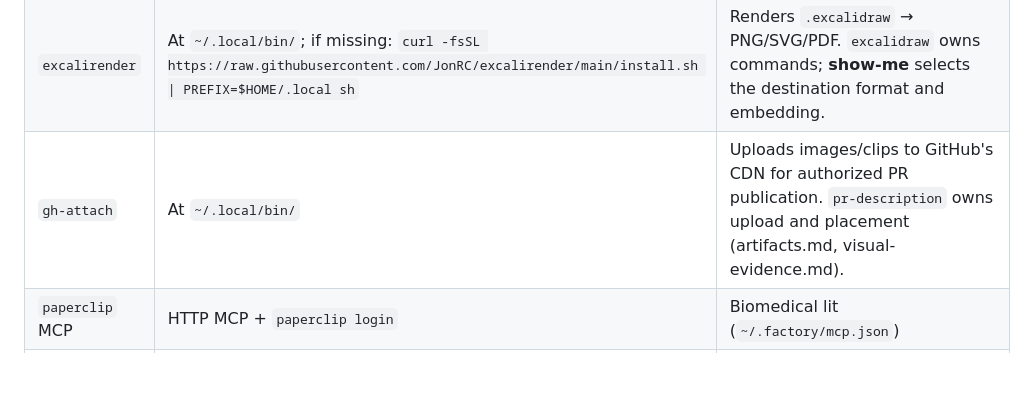
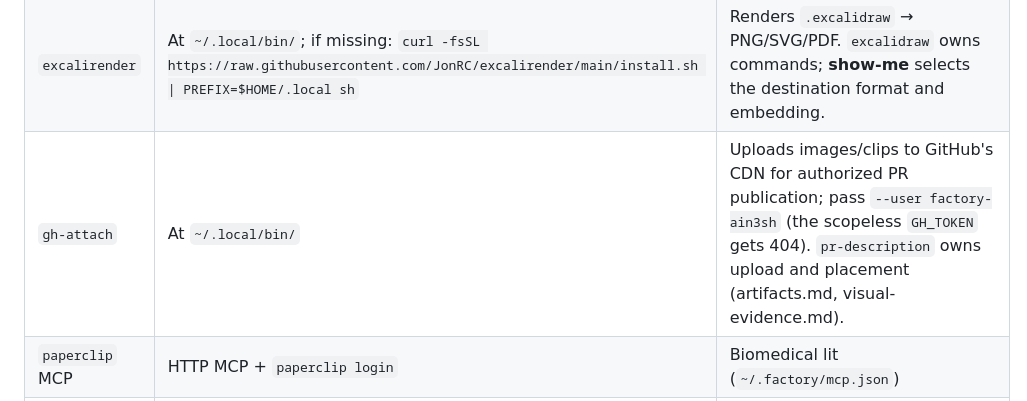
Before and after one commit to ain3sh/.agents, a Markdown page: CHEATSHEET.md, the part around the change. Drawn GitHub-style; blank space fills up the shorter version.

Commit message:
fix(pr-description): upload with gh-attach --user so the scopeless GH_TOKEN is not used
Co-authored-by: factory-droid[bot] <138933559+factory-droid[bot]@users.noreply.github.com>

```diff
--- a/CHEATSHEET.md
+++ b/CHEATSHEET.md
@@ -86,7 +86,7 @@ droids land in the same directory and are gitignored. Staffing policy is the
 | `witr` | `go install github.com/pranshuparmar/witr/cmd/witr@latest` | Standalone "why is this running?" tracer |
 | `nlsh` | `go install github.com/abakermi/nlsh@latest` | Wrapper + inlined config in `~/.zshrc` (materializes `~/.nlshrc` on call); uses OpenRouter via `OPENROUTER_API_KEY` |
 | `excalirender` | At `~/.local/bin/`; if missing: `curl -fsSL https://raw.githubusercontent.com/JonRC/excalirender/main/install.sh \| PREFIX=$HOME/.local sh` | Renders `.excalidraw` → PNG/SVG/PDF. `excalidraw` owns commands; **show-me** selects the destination format and embedding. |
-| `gh-attach` | At `~/.local/bin/` | Uploads images/clips to GitHub's CDN for authorized PR publication. `pr-description` owns upload and placement (artifacts.md, visual-evidence.md). |
+| `gh-attach` | At `~/.local/bin/` | Uploads images/clips to GitHub's CDN for authorized PR publication; pass `--user factory-ain3sh` (the scopeless `GH_TOKEN` gets 404). `pr-description` owns upload and placement (artifacts.md, visual-evidence.md). |
 | `paperclip` MCP | HTTP MCP + `paperclip login` | Biomedical lit (`~/.factory/mcp.json`) |
 | `paper-search` MCP | `npx -y paper-search-mcp-nodejs` | 14 academic platforms (`~/.factory/mcp.json`) |
 
```
Also changed, not shown: 2 other files.
